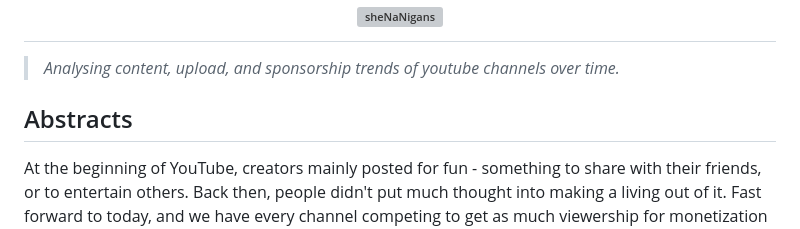
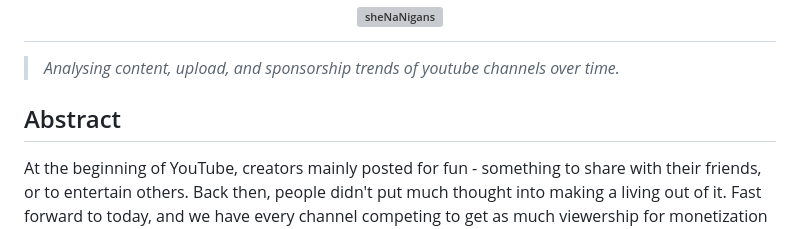
Before and after one commit to epfl-ada/ada-2025-project-shenanigans, a Markdown page: README.md, the part around the change. GitHub-like rendering; grey boxes are pictures that could not be loaded.

```diff
--- a/README.md
+++ b/README.md
@@ -6,7 +6,7 @@
 
 > _Analysing content, upload, and sponsorship trends of youtube channels over time._
 
-## Abstracts
+## Abstract
 
 At the beginning of YouTube, creators mainly posted for fun - something to
 share with their friends, or to entertain others. Back then, people didn't
```
